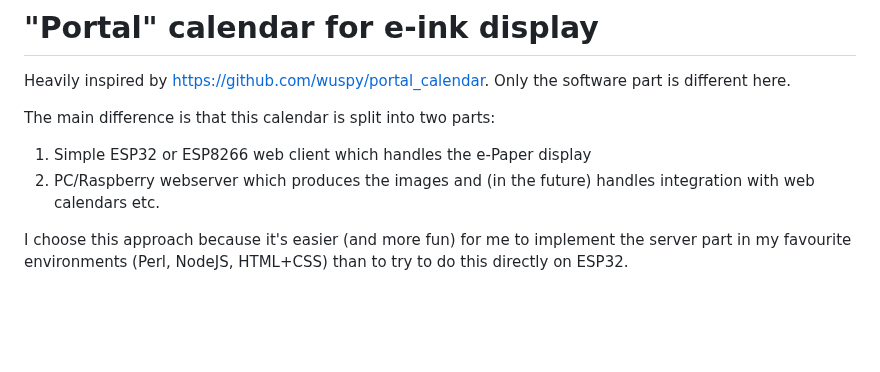
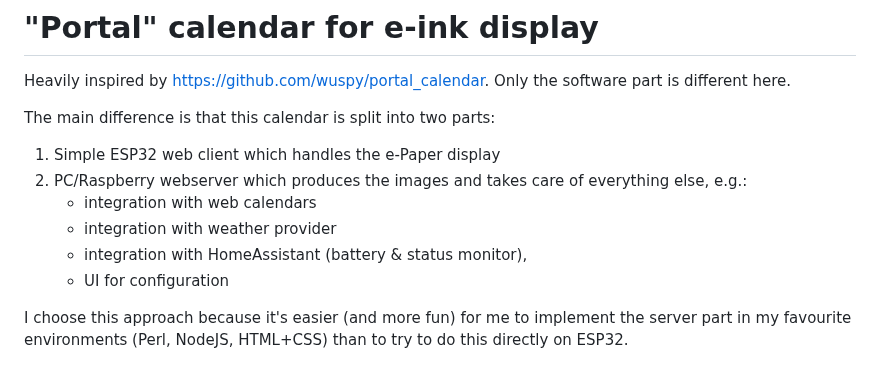
Before and after one commit to misch2/eink-portal-calendar, a Markdown page: README.md, the part around one of its changes. GitHub-like rendering; blank space fills up the shorter version.

```diff
--- a/README.md
+++ b/README.md
@@ -3,8 +3,12 @@
 Heavily inspired by https://github.com/wuspy/portal_calendar. Only the software part is different here.
 
 The main difference is that this calendar is split into two parts:
- 1. Simple ESP32 or ESP8266 web client which handles the e-Paper display
- 2. PC/Raspberry webserver which produces the images and (in the future) handles integration with web calendars etc.
+ 1. Simple ESP32 web client which handles the e-Paper display
+ 2. PC/Raspberry webserver which produces the images and takes care of everything else, e.g.:
+    - integration with web calendars
+    - integration with weather provider
+    - integration with HomeAssistant (battery & status monitor),
+    - UI for configuration
 
 I choose this approach because it's easier (and more fun) for me to implement the server part in my favourite environments (Perl, NodeJS, HTML+CSS) than to try to do this directly on ESP32.
 
```
Also changed, not shown: other parts of README.md (+1 -1 lines).
